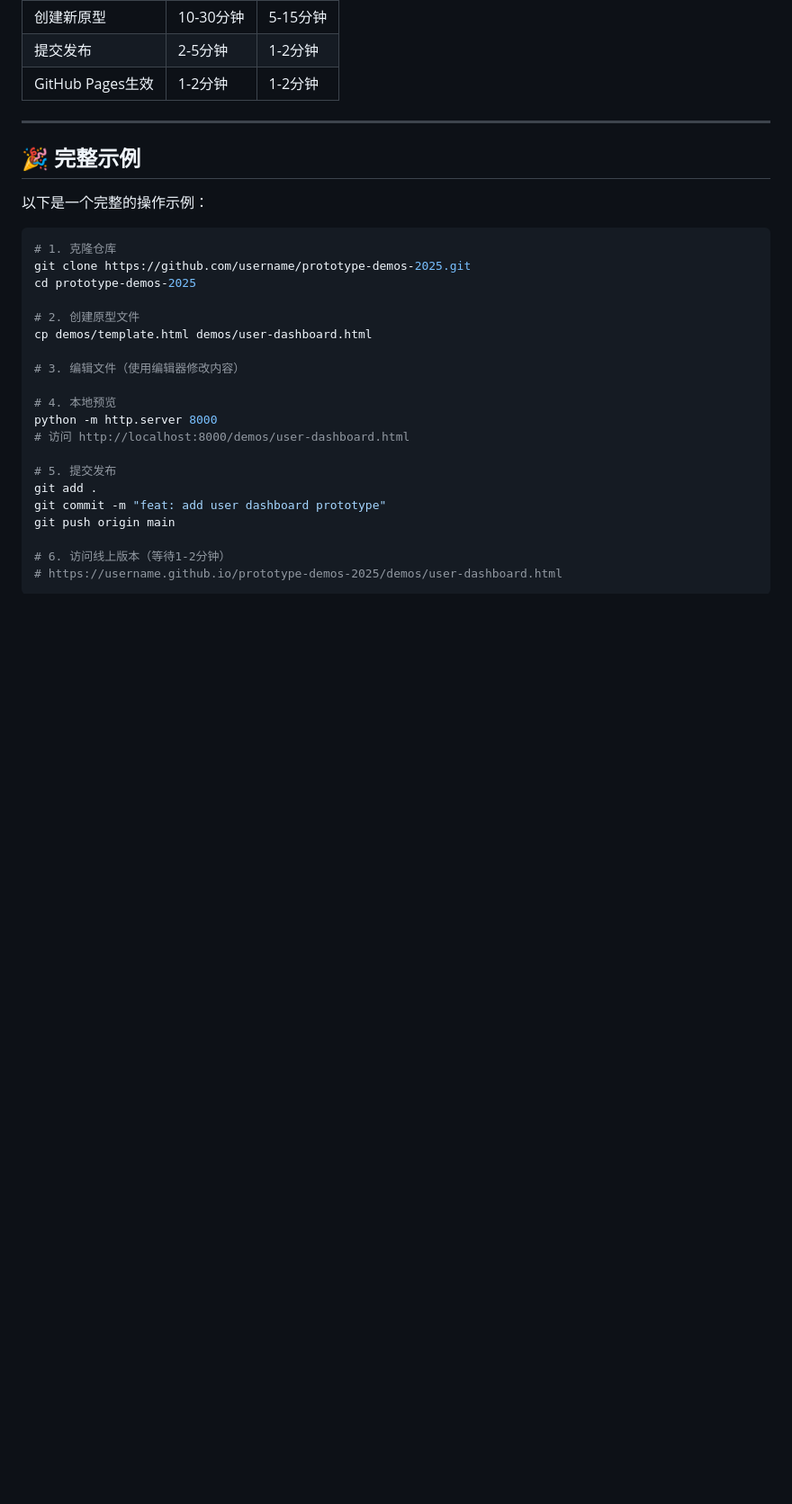
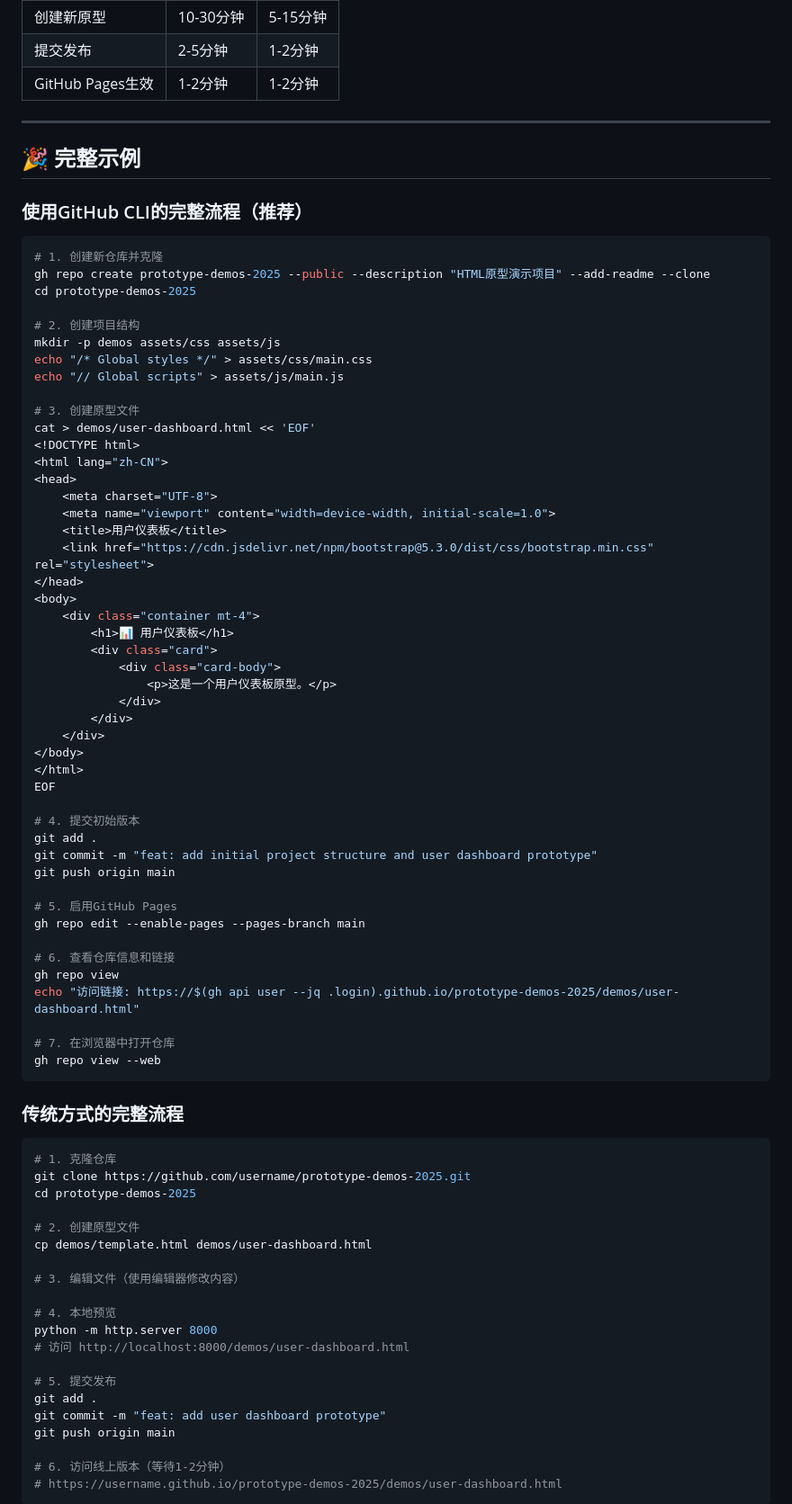
Before and after one commit to tabimo/prototype-demos-2025, a Markdown page: HTML原型发布到GitHub Pages完整SOP.md, the part around one of its changes. Shown at 90% size. Rendered like a GitHub page; blank space fills up the shorter version.

````diff
--- a/HTML原型发布到GitHub Pages完整SOP.md
+++ b/HTML原型发布到GitHub Pages完整SOP.md
@@ -512,7 +641,58 @@ python -m http.server 8000
 
 ## 🎉 完整示例
 
-以下是一个完整的操作示例：
+### 使用GitHub CLI的完整流程（推荐）
+
+```bash
+# 1. 创建新仓库并克隆
+gh repo create prototype-demos-2025 --public --description "HTML原型演示项目" --add-readme --clone
+cd prototype-demos-2025
+
+# 2. 创建项目结构
+mkdir -p demos assets/css assets/js
+echo "/* Global styles */" > assets/css/main.css
+echo "// Global scripts" > assets/js/main.js
+
+# 3. 创建原型文件
+cat > demos/user-dashboard.html << 'EOF'
+<!DOCTYPE html>
+<html lang="zh-CN">
+<head>
+    <meta charset="UTF-8">
+    <meta name="viewport" content="width=device-width, initial-scale=1.0">
+    <title>用户仪表板</title>
+    <link href="https://cdn.jsdelivr.net/npm/bootstrap@5.3.0/dist/css/bootstrap.min.css" rel="stylesheet">
+</head>
+<body>
+    <div class="container mt-4">
+        <h1>📊 用户仪表板</h1>
+        <div class="card">
+            <div class="card-body">
+                <p>这是一个用户仪表板原型。</p>
+            </div>
+        </div>
+    </div>
+</body>
+</html>
+EOF
+
+# 4. 提交初始版本
+git add .
+git commit -m "feat: add initial project structure and user dashboard prototype"
+git push origin main
+
+# 5. 启用GitHub Pages
+gh repo edit --enable-pages --pages-branch main
+
+# 6. 查看仓库信息和链接
+gh repo view
+echo "访问链接: https://$(gh api user --jq .login).github.io/prototype-demos-2025/demos/user-dashboard.html"
+
+# 7. 在浏览器中打开仓库
+gh repo view --web
+```
+
+### 传统方式的完整流程
 
 ```bash
 # 1. 克隆仓库
````
Also changed, not shown: other parts of HTML原型发布到GitHub Pages完整SOP.md (+131 -2 lines).
